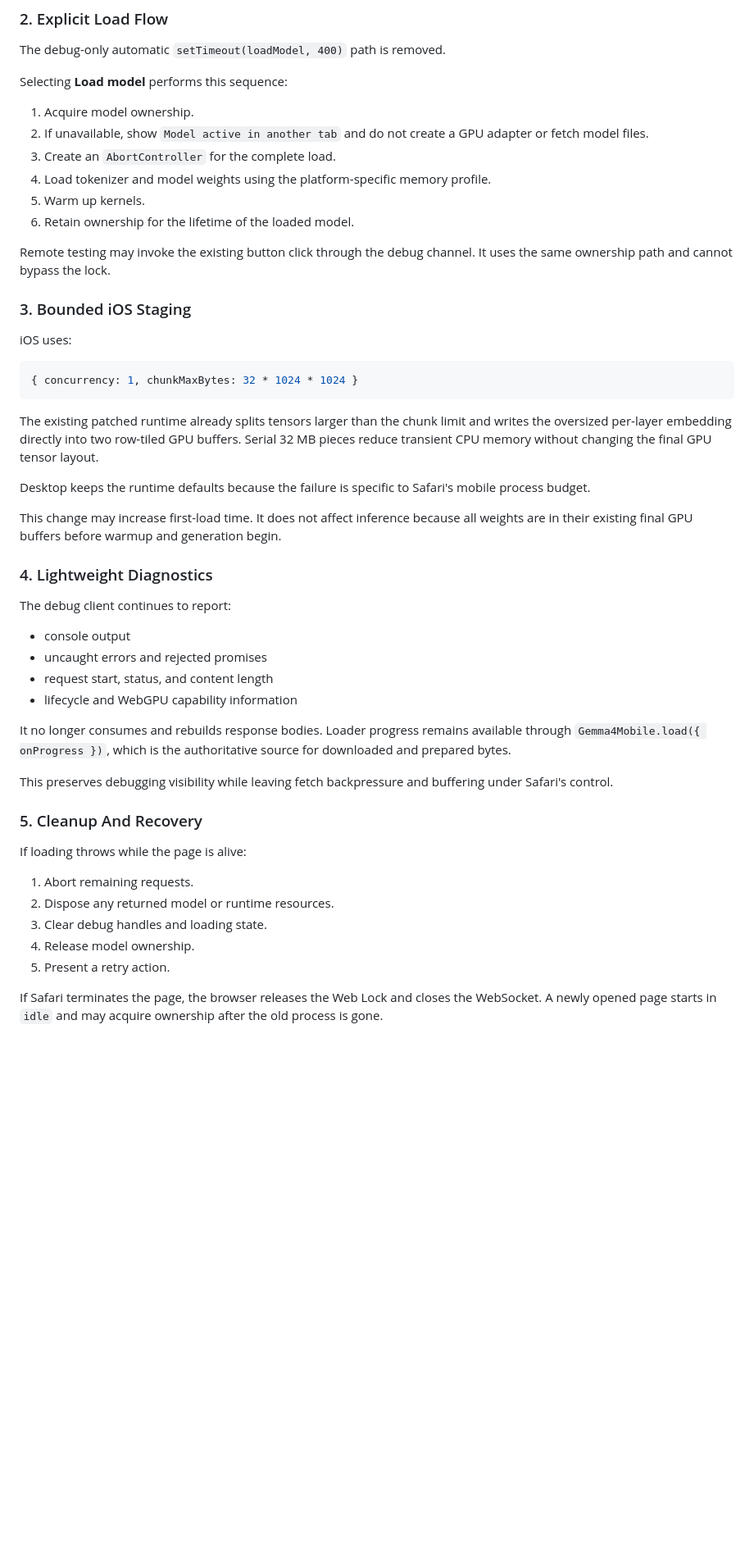
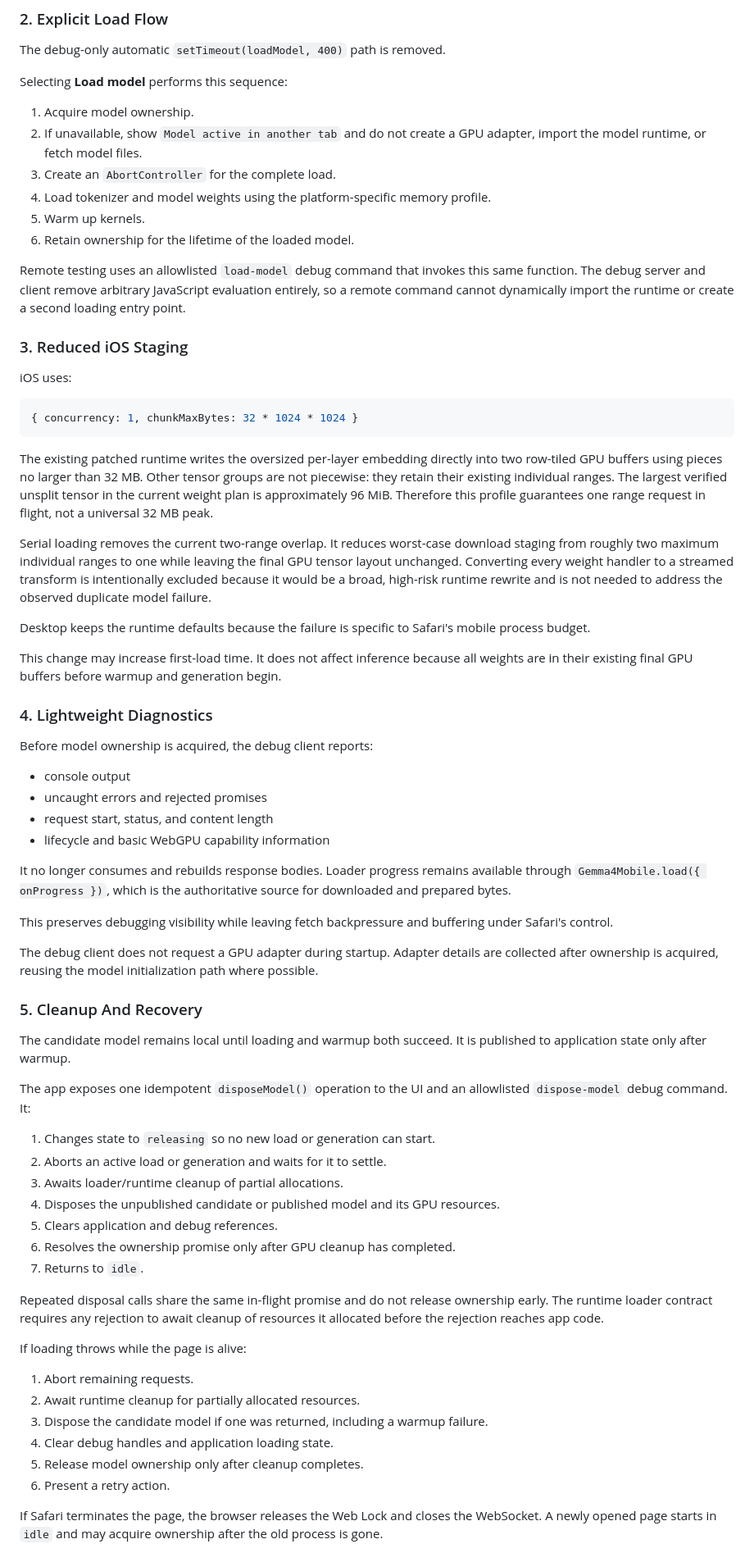
Before and after one commit to moorej2400/gemma-4-webml-webgpu, a Markdown page: docs/designs/2026-07-26-ios-memory-safe-loader-design.md, the part around one of its changes. Shown at 82% size. GitHub-like rendering; blank space fills up the shorter version.

````diff
--- a/docs/designs/2026-07-26-ios-memory-safe-loader-design.md
+++ b/docs/designs/2026-07-26-ios-memory-safe-loader-design.md
@@ -60,15 +75,19 @@ The debug-only automatic `setTimeout(loadModel, 400)` path is removed.
 Selecting **Load model** performs this sequence:
 
 1. Acquire model ownership.
-2. If unavailable, show `Model active in another tab` and do not create a GPU adapter or fetch model files.
+2. If unavailable, show `Model active in another tab` and do not create a GPU
+   adapter, import the model runtime, or fetch model files.
 3. Create an `AbortController` for the complete load.
 4. Load tokenizer and model weights using the platform-specific memory profile.
 5. Warm up kernels.
 6. Retain ownership for the lifetime of the loaded model.
 
-Remote testing may invoke the existing button click through the debug channel. It uses the same ownership path and cannot bypass the lock.
+Remote testing uses an allowlisted `load-model` debug command that invokes this
+same function. The debug server and client remove arbitrary JavaScript
+evaluation entirely, so a remote command cannot dynamically import the runtime
+or create a second loading entry point.
 
-### 3. Bounded iOS Staging
+### 3. Reduced iOS Staging
 
 iOS uses:
 
@@ -76,7 +95,19 @@ iOS uses:
 { concurrency: 1, chunkMaxBytes: 32 * 1024 * 1024 }
 ```
 
-The existing patched runtime already splits tensors larger than the chunk limit and writes the oversized per-layer embedding directly into two row-tiled GPU buffers. Serial 32 MB pieces reduce transient CPU memory without changing the final GPU tensor layout.
+The existing patched runtime writes the oversized per-layer embedding directly
+into two row-tiled GPU buffers using pieces no larger than 32 MB. Other tensor
+groups are not piecewise: they retain their existing individual ranges. The
+largest verified unsplit tensor in the current weight plan is approximately
+96 MiB. Therefore this profile guarantees one range request in flight, not a
+universal 32 MB peak.
+
+Serial loading removes the current two-range overlap. It reduces worst-case
+download staging from roughly two maximum individual ranges to one while
+leaving the final GPU tensor layout unchanged. Converting every weight handler
+to a streamed transform is intentionally excluded because it would be a broad,
+high-risk runtime rewrite and is not needed to address the observed duplicate
+model failure.
 
 Desktop keeps the runtime defaults because the failure is specific to Safari's mobile process budget.
 
@@ -84,26 +115,49 @@ This change may increase first-load time. It does not affect inference because a
 
 ### 4. Lightweight Diagnostics
 
-The debug client continues to report:
+Before model ownership is acquired, the debug client reports:
 
 - console output
 - uncaught errors and rejected promises
 - request start, status, and content length
-- lifecycle and WebGPU capability information
+- lifecycle and basic WebGPU capability information
 
 It no longer consumes and rebuilds response bodies. Loader progress remains available through `Gemma4Mobile.load({ onProgress })`, which is the authoritative source for downloaded and prepared bytes.
 
 This preserves debugging visibility while leaving fetch backpressure and buffering under Safari's control.
 
+The debug client does not request a GPU adapter during startup. Adapter details
+are collected after ownership is acquired, reusing the model initialization
+path where possible.
+
 ### 5. Cleanup And Recovery
+
+The candidate model remains local until loading and warmup both succeed. It is
+published to application state only after warmup.
+
+The app exposes one idempotent `disposeModel()` operation to the UI and an
+allowlisted `dispose-model` debug command. It:
+
+1. Changes state to `releasing` so no new load or generation can start.
+2. Aborts an active load or generation and waits for it to settle.
+3. Awaits loader/runtime cleanup of partial allocations.
+4. Disposes the unpublished candidate or published model and its GPU resources.
+5. Clears application and debug references.
+6. Resolves the ownership promise only after GPU cleanup has completed.
+7. Returns to `idle`.
+
+Repeated disposal calls share the same in-flight promise and do not release
+ownership early. The runtime loader contract requires any rejection to await
+cleanup of resources it allocated before the rejection reaches app code.
 
 If loading throws while the page is alive:
 
 1. Abort remaining requests.
-2. Dispose any returned model or runtime resources.
-3. Clear debug handles and loading state.
-4. Release model ownership.
-5. Present a retry action.
+2. Await runtime cleanup for partially allocated resources.
+3. Dispose the candidate model if one was returned, including a warmup failure.
+4. Clear debug handles and application loading state.
+5. Release model ownership only after cleanup completes.
+6. Present a retry action.
 
 If Safari terminates the page, the browser releases the Web Lock and closes the WebSocket. A newly opened page starts in `idle` and may acquire ownership after the old process is gone.
 
````
Also changed, not shown: other parts of docs/designs/2026-07-26-ios-memory-safe-loader-design.md (+69 -14 lines).
